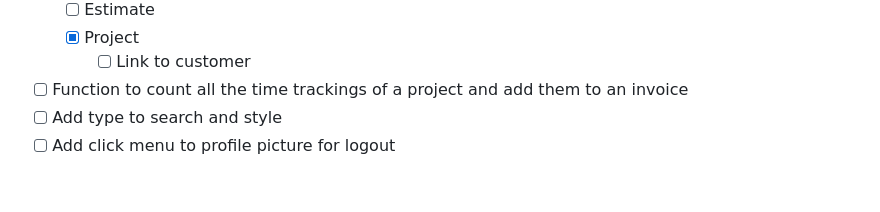
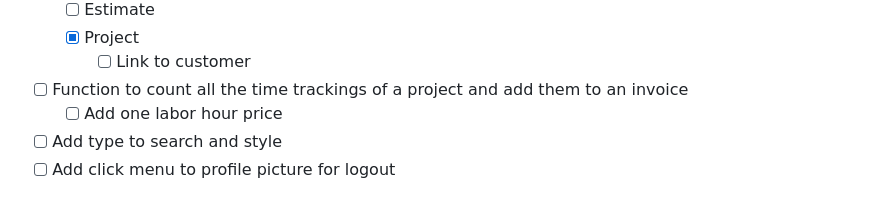
Before and after one commit to kenjibailly/mindglowing_finance, a Markdown page: readme.md, the part around the change. GitHub-like rendering.

```diff
--- a/readme.md
+++ b/readme.md
@@ -273,5 +273,6 @@ Change the pagination items per page in the customization settings
     - [x] Project
         - [ ] Link to customer
 - [ ] Function to count all the time trackings of a project and add them to an invoice
+    - [ ] Add one labor hour price
 - [ ] Add type to search and style
 - [ ] Add click menu to profile picture for logout
```
